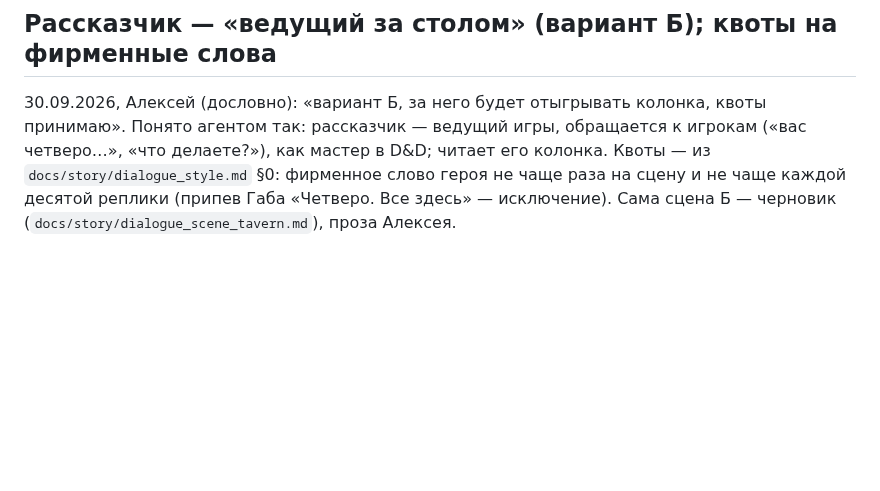
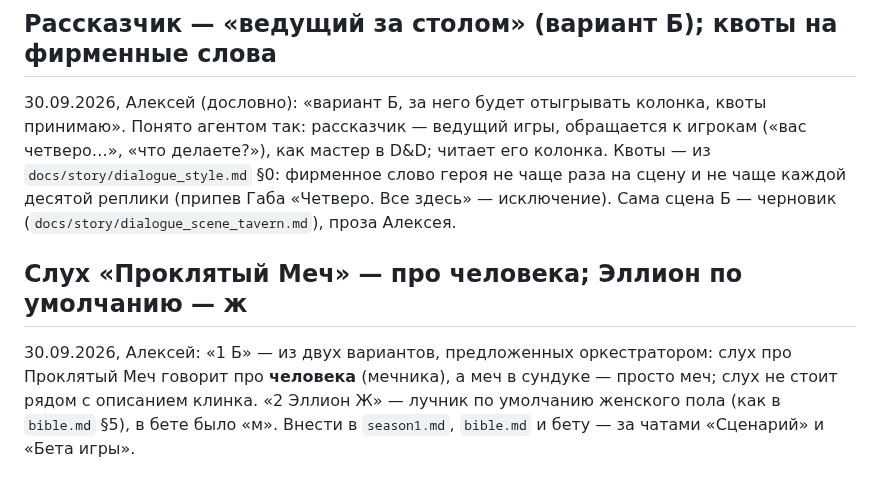
Before and after one commit to alexeynovopashin-lab/cursed-sword, a Markdown page: DECISIONS.md, the part around the change. Rendered like a GitHub page; blank space fills up the shorter version.

Commit message:
Слух про Проклятый Меч — про человека; Эллион по умолчанию ж
Co-Authored-By: Claude Sonnet 5.5 <noreply@anthropic.com>

```diff
--- a/DECISIONS.md
+++ b/DECISIONS.md
@@ -763,3 +763,11 @@ bible §1 и §5, NEXT_SESSION. Что именно взять у Лайоса (
 сцену и не чаще каждой десятой реплики (припев Габа «Четверо. Все здесь» —
 исключение). Сама сцена Б — черновик (`docs/story/dialogue_scene_tavern.md`),
 проза Алексея.
+
+## Слух «Проклятый Меч» — про человека; Эллион по умолчанию — ж
+
+30.09.2026, Алексей: «1 Б» — из двух вариантов, предложенных оркестратором:
+слух про Проклятый Меч говорит про **человека** (мечника), а меч в сундуке —
+просто меч; слух не стоит рядом с описанием клинка. «2 Эллион Ж» — лучник по
+умолчанию женского пола (как в `bible.md` §5), в бете было «м». Внести в
+`season1.md`, `bible.md` и бету — за чатами «Сценарий» и «Бета игры».
```
